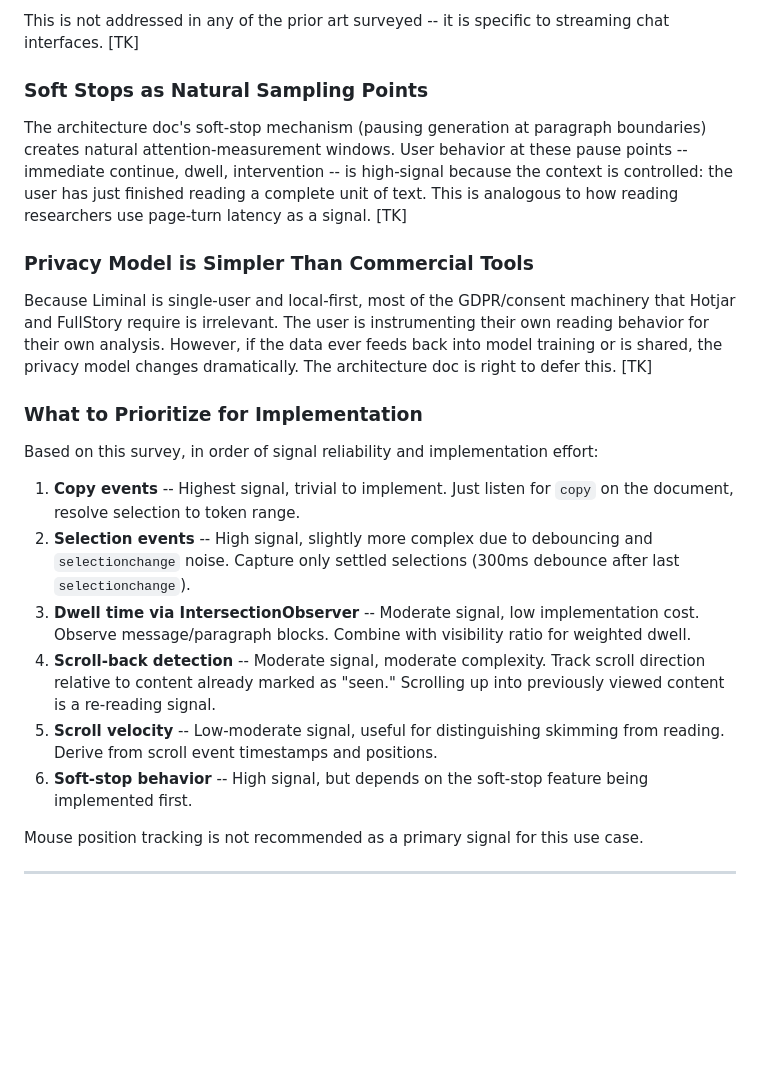
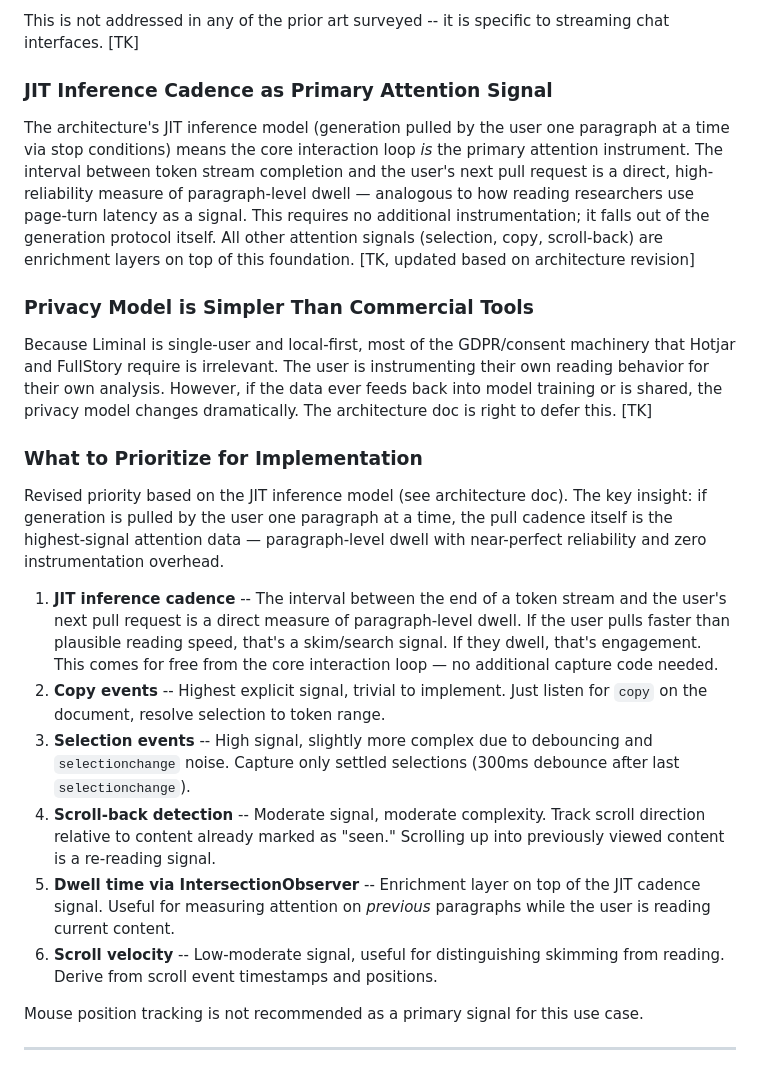
Before and after one commit to ddisisto/liminal, a Markdown page: docs/research/attention-instrumentation.md, the part around the change. GitHub-like rendering; blank space fills up the shorter version.

```diff
--- a/docs/research/attention-instrumentation.md
+++ b/docs/research/attention-instrumentation.md
@@ -146,9 +146,9 @@ During active generation, new tokens are being appended to the DOM while the use
 
 This is not addressed in any of the prior art surveyed -- it is specific to streaming chat interfaces. [TK]
 
-### Soft Stops as Natural Sampling Points
+### JIT Inference Cadence as Primary Attention Signal
 
-The architecture doc's soft-stop mechanism (pausing generation at paragraph boundaries) creates natural attention-measurement windows. User behavior at these pause points -- immediate continue, dwell, intervention -- is high-signal because the context is controlled: the user has just finished reading a complete unit of text. This is analogous to how reading researchers use page-turn latency as a signal. [TK]
+The architecture's JIT inference model (generation pulled by the user one paragraph at a time via stop conditions) means the core interaction loop *is* the primary attention instrument. The interval between token stream completion and the user's next pull request is a direct, high-reliability measure of paragraph-level dwell — analogous to how reading researchers use page-turn latency as a signal. This requires no additional instrumentation; it falls out of the generation protocol itself. All other attention signals (selection, copy, scroll-back) are enrichment layers on top of this foundation. [TK, updated based on architecture revision]
 
 ### Privacy Model is Simpler Than Commercial Tools
 
@@ -156,14 +156,14 @@ Because Liminal is single-user and local-first, most of the GDPR/consent machine
 
 ### What to Prioritize for Implementation
 
-Based on this survey, in order of signal reliability and implementation effort:
+Revised priority based on the JIT inference model (see architecture doc). The key insight: if generation is pulled by the user one paragraph at a time, the pull cadence itself is the highest-signal attention data — paragraph-level dwell with near-perfect reliability and zero instrumentation overhead.
 
-1. **Copy events** -- Highest signal, trivial to implement. Just listen for `copy` on the document, resolve selection to token range.
-2. **Selection events** -- High signal, slightly more complex due to debouncing and `selectionchange` noise. Capture only settled selections (300ms debounce after last `selectionchange`).
-3. **Dwell time via IntersectionObserver** -- Moderate signal, low implementation cost. Observe message/paragraph blocks. Combine with visibility ratio for weighted dwell.
+1. **JIT inference cadence** -- The interval between the end of a token stream and the user's next pull request is a direct measure of paragraph-level dwell. If the user pulls faster than plausible reading speed, that's a skim/search signal. If they dwell, that's engagement. This comes for free from the core interaction loop — no additional capture code needed.
+2. **Copy events** -- Highest explicit signal, trivial to implement. Just listen for `copy` on the document, resolve selection to token range.
+3. **Selection events** -- High signal, slightly more complex due to debouncing and `selectionchange` noise. Capture only settled selections (300ms debounce after last `selectionchange`).
 4. **Scroll-back detection** -- Moderate signal, moderate complexity. Track scroll direction relative to content already marked as "seen." Scrolling up into previously viewed content is a re-reading signal.
-5. **Scroll velocity** -- Low-moderate signal, useful for distinguishing skimming from reading. Derive from scroll event timestamps and positions.
-6. **Soft-stop behavior** -- High signal, but depends on the soft-stop feature being implemented first.
+5. **Dwell time via IntersectionObserver** -- Enrichment layer on top of the JIT cadence signal. Useful for measuring attention on *previous* paragraphs while the user is reading current content.
+6. **Scroll velocity** -- Low-moderate signal, useful for distinguishing skimming from reading. Derive from scroll event timestamps and positions.
 
 Mouse position tracking is not recommended as a primary signal for this use case.
 
```
Also changed, not shown: docs/architecture-plan.md (+11 -7 lines), docs/project-brief.md (+2 -2 lines).
